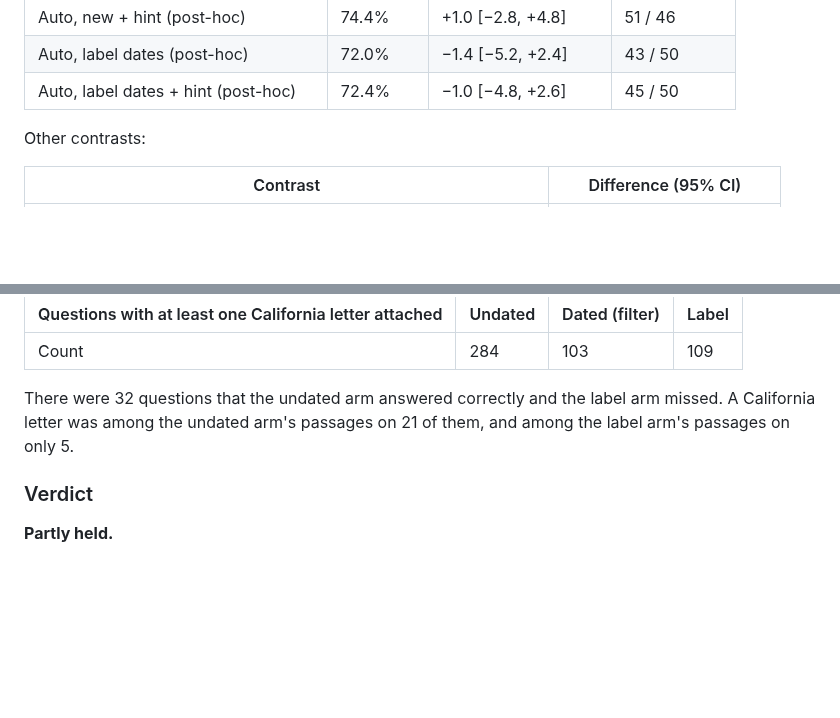
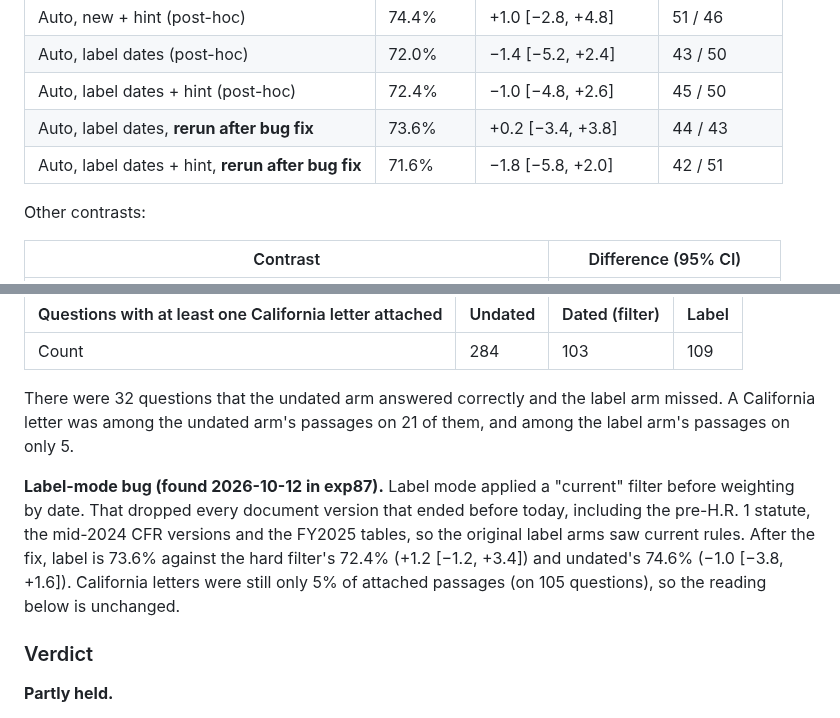
Before and after one commit to ctrimm/snap-qc-per-experiments, a Markdown page: experiments/exp85_mcq_rulebook_rag.md, 2 parts joined by grey strips. GitHub-like rendering; blank space fills up the shorter version.

Commit message:
Exp85: label-arm reruns after the label-mode bug fix (73.6% and 71.6%; conclusion unchanged)
Co-Authored-By: Claude Opus 5.5 <noreply@anthropic.com>
Claude-Session: https://claude.ai/code/session_01FEmxrXJ1o2WY8mdD7JsA7r

```diff
--- a/experiments/exp85_mcq_rulebook_rag.md
+++ b/experiments/exp85_mcq_rulebook_rag.md
@@ -50,6 +50,8 @@ E4B, 500 questions, no errors. Paired differences use a bootstrap (2,000 resampl
 | Auto, new + hint (post-hoc) | 74.4% | +1.0 [−2.8, +4.8] | 51 / 46 |
 | Auto, label dates (post-hoc) | 72.0% | −1.4 [−5.2, +2.4] | 43 / 50 |
 | Auto, label dates + hint (post-hoc) | 72.4% | −1.0 [−4.8, +2.6] | 45 / 50 |
+| Auto, label dates, **rerun after bug fix** | 73.6% | +0.2 [−3.4, +3.8] | 44 / 43 |
+| Auto, label dates + hint, **rerun after bug fix** | 71.6% | −1.8 [−5.8, +2.0] | 42 / 51 |
 
 Other contrasts:
 
@@ -80,6 +82,8 @@ Other contrasts:
 
 There were 32 questions that the undated arm answered correctly and the label arm missed. A California letter was among the undated arm's passages on 21 of them, and among the label arm's passages on only 5.
 
+**Label-mode bug (found 2026-10-12 in exp87).** Label mode applied a "current" filter before weighting by date. That dropped every document version that ended before today, including the pre-H.R. 1 statute, the mid-2024 CFR versions and the FY2025 tables, so the original label arms saw current rules. After the fix, label is 73.6% against the hard filter's 72.4% (+1.2 [−1.2, +3.4]) and undated's 74.6% (−1.0 [−3.8, +1.6]). California letters were still only 5% of attached passages (on 105 questions), so the reading below is unchanged.
+
 ### Verdict
 
 **Partly held.**
```
